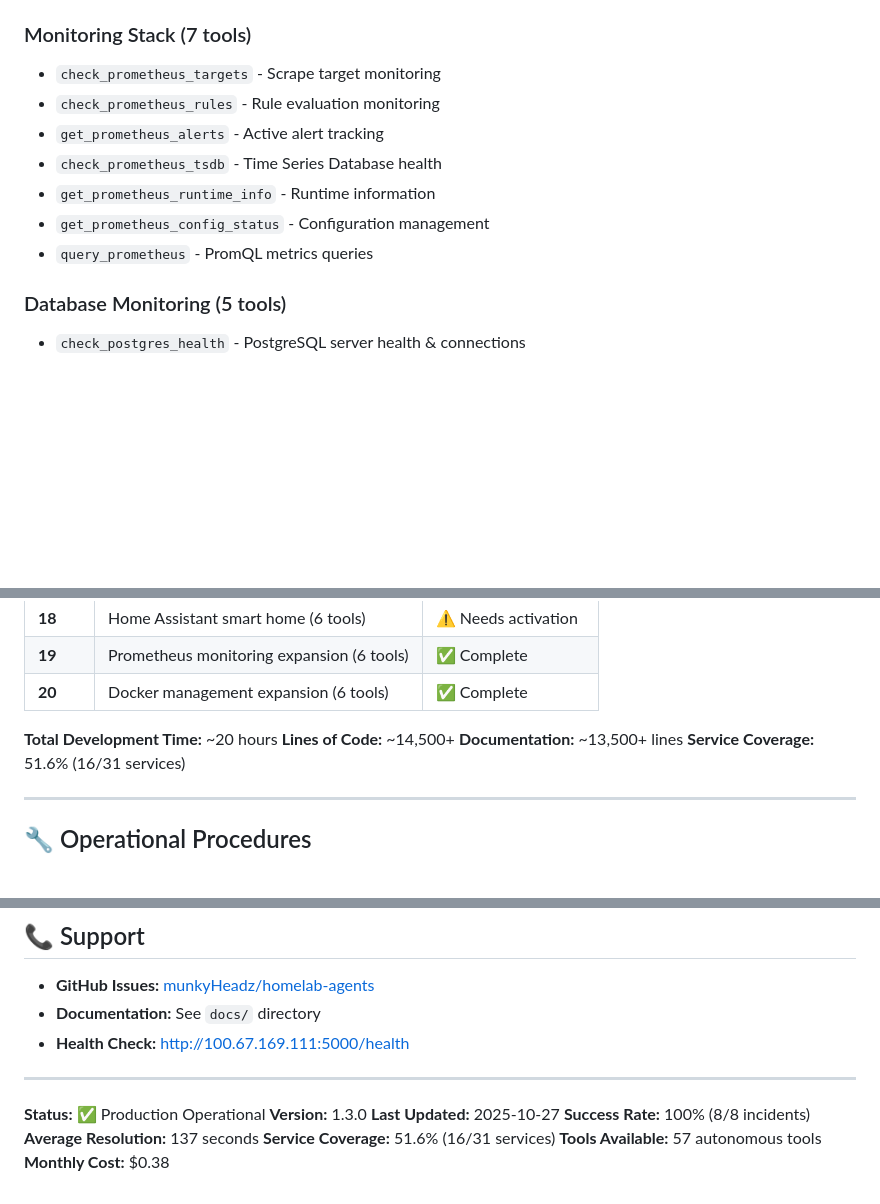
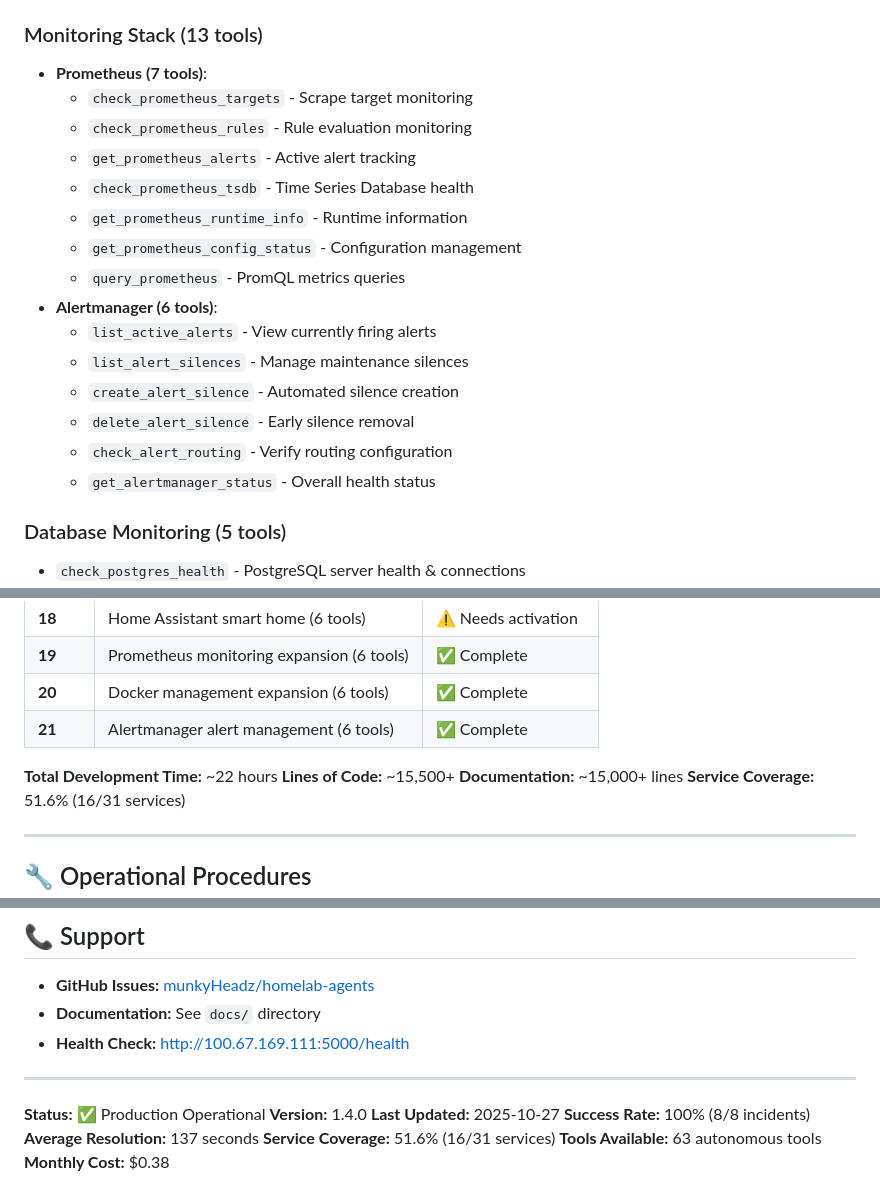
Before and after one commit to munkyHeadz/homelab-agents, a Markdown page: README.md, 3 parts joined by grey strips. Rendered like a GitHub page; blank space fills up the shorter version.

```diff
--- a/README.md
+++ b/README.md
@@ -149,14 +149,22 @@ The AI agents have access to **57 autonomous tools** across 5 categories:
 - `check_automation_status` - Automation monitoring
 - `get_homeassistant_summary` - Dashboard overview
 
-### Monitoring Stack (7 tools)
-- `check_prometheus_targets` - Scrape target monitoring
-- `check_prometheus_rules` - Rule evaluation monitoring
-- `get_prometheus_alerts` - Active alert tracking
-- `check_prometheus_tsdb` - Time Series Database health
-- `get_prometheus_runtime_info` - Runtime information
-- `get_prometheus_config_status` - Configuration management
-- `query_prometheus` - PromQL metrics queries
+### Monitoring Stack (13 tools)
+- **Prometheus (7 tools)**:
+  - `check_prometheus_targets` - Scrape target monitoring
+  - `check_prometheus_rules` - Rule evaluation monitoring
+  - `get_prometheus_alerts` - Active alert tracking
+  - `check_prometheus_tsdb` - Time Series Database health
+  - `get_prometheus_runtime_info` - Runtime information
+  - `get_prometheus_config_status` - Configuration management
+  - `query_prometheus` - PromQL metrics queries
+- **Alertmanager (6 tools)**:
+  - `list_active_alerts` - View currently firing alerts
+  - `list_alert_silences` - Manage maintenance silences
+  - `create_alert_silence` - Automated silence creation
+  - `delete_alert_silence` - Early silence removal
+  - `check_alert_routing` - Verify routing configuration
+  - `get_alertmanager_status` - Overall health status
 
 ### Database Monitoring (5 tools)
 - `check_postgres_health` - PostgreSQL server health & connections
@@ -526,10 +534,11 @@ curl -X POST http://100.67.169.111:9093/api/v1/alerts \
 | **18** | Home Assistant smart home (6 tools) | ⚠️ Needs activation |
 | **19** | Prometheus monitoring expansion (6 tools) | ✅ Complete |
 | **20** | Docker management expansion (6 tools) | ✅ Complete |
+| **21** | Alertmanager alert management (6 tools) | ✅ Complete |
 
-**Total Development Time:** ~20 hours
-**Lines of Code:** ~14,500+
-**Documentation:** ~13,500+ lines
+**Total Development Time:** ~22 hours
+**Lines of Code:** ~15,500+
+**Documentation:** ~15,000+ lines
 **Service Coverage:** 51.6% (16/31 services)
 
 ---
@@ -655,10 +664,10 @@ MIT License - See LICENSE file for details
 ---
 
 **Status:** ✅ Production Operational
-**Version:** 1.3.0
+**Version:** 1.4.0
 **Last Updated:** 2025-10-27
 **Success Rate:** 100% (8/8 incidents)
 **Average Resolution:** 137 seconds
 **Service Coverage:** 51.6% (16/31 services)
-**Tools Available:** 57 autonomous tools
+**Tools Available:** 63 autonomous tools
 **Monthly Cost:** $0.38
```
Also changed, not shown: other parts of README.md (+3 -3 lines), docs/PHASE_21_COMPLETE.md (added, +437 -0 lines).
